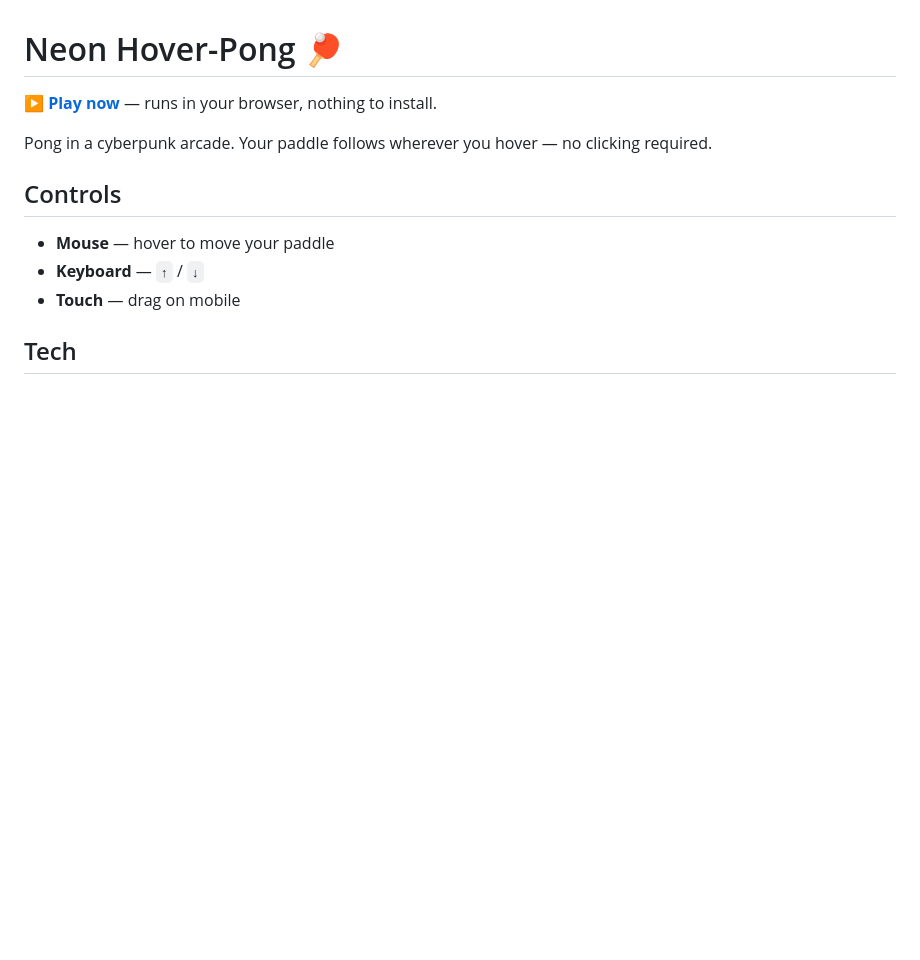
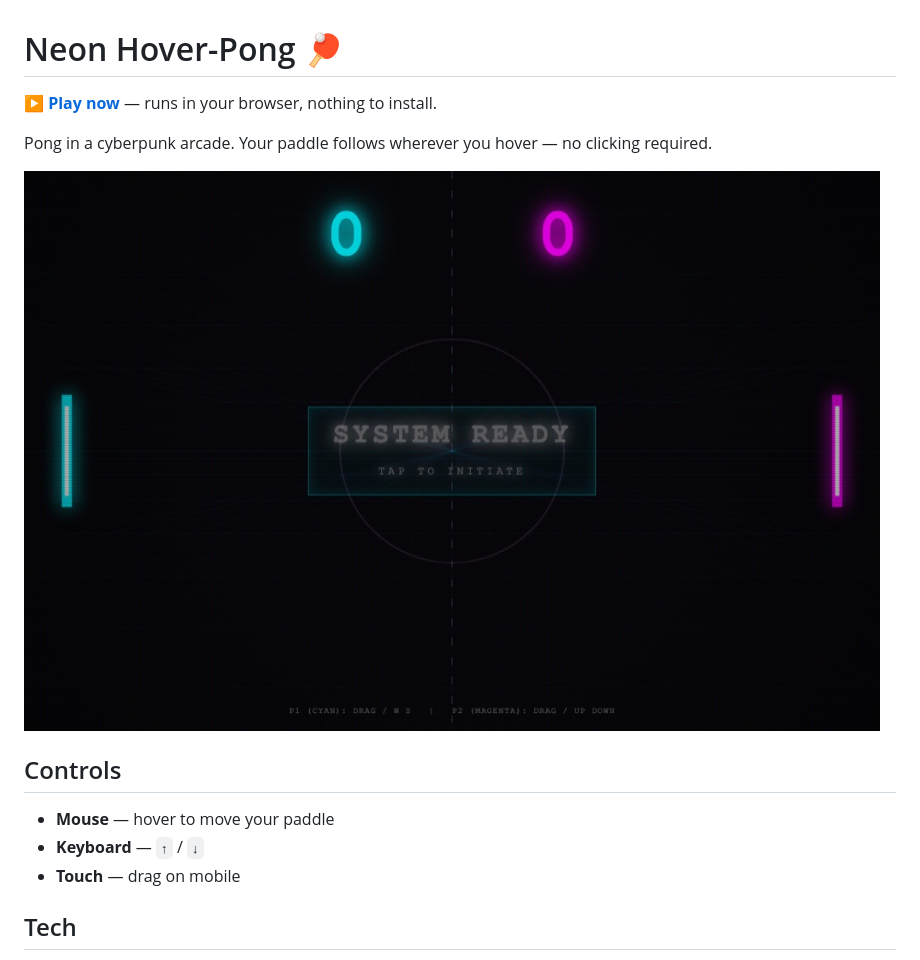
Before and after one commit to renrenmimi/NEON-HOVER-PONG, a Markdown page: README.md, the part around the change. Drawn GitHub-style; pictures changed too: docs/screenshot.jpg (added); blank space fills up the shorter version.

Commit message:
Add a screenshot to the README
A browser capture of the game running, compressed for the repository.

```diff
--- a/README.md
+++ b/README.md
@@ -3,6 +3,8 @@
 **▶ [Play now](https://renrenmimi.github.io/NEON-HOVER-PONG/)** — runs in your browser, nothing to install.
 
 Pong in a cyberpunk arcade. Your paddle follows wherever you hover — no clicking required.
+
+![Cyberpunk Pong, steered by hovering](docs/screenshot.jpg)
 
 ## Controls
 
```
